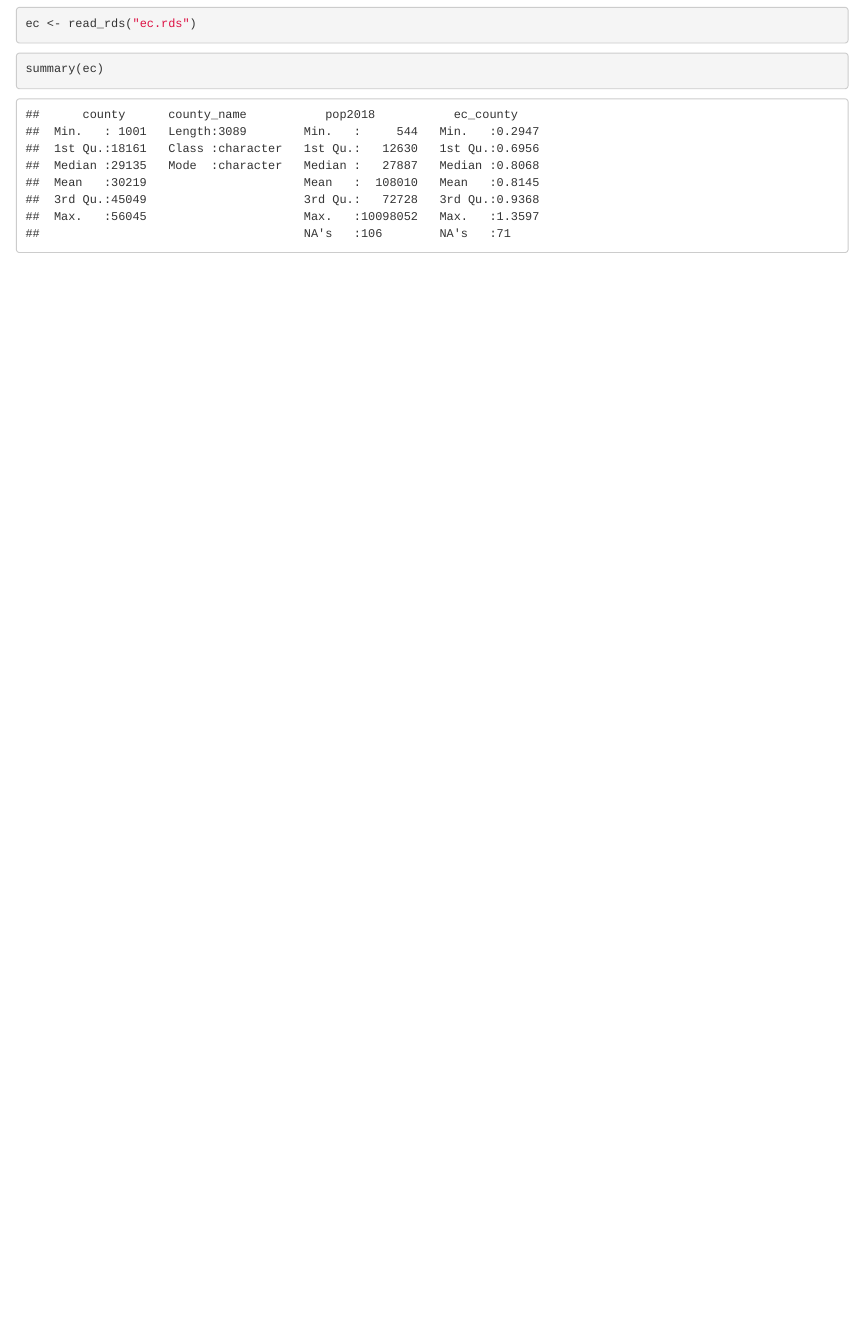
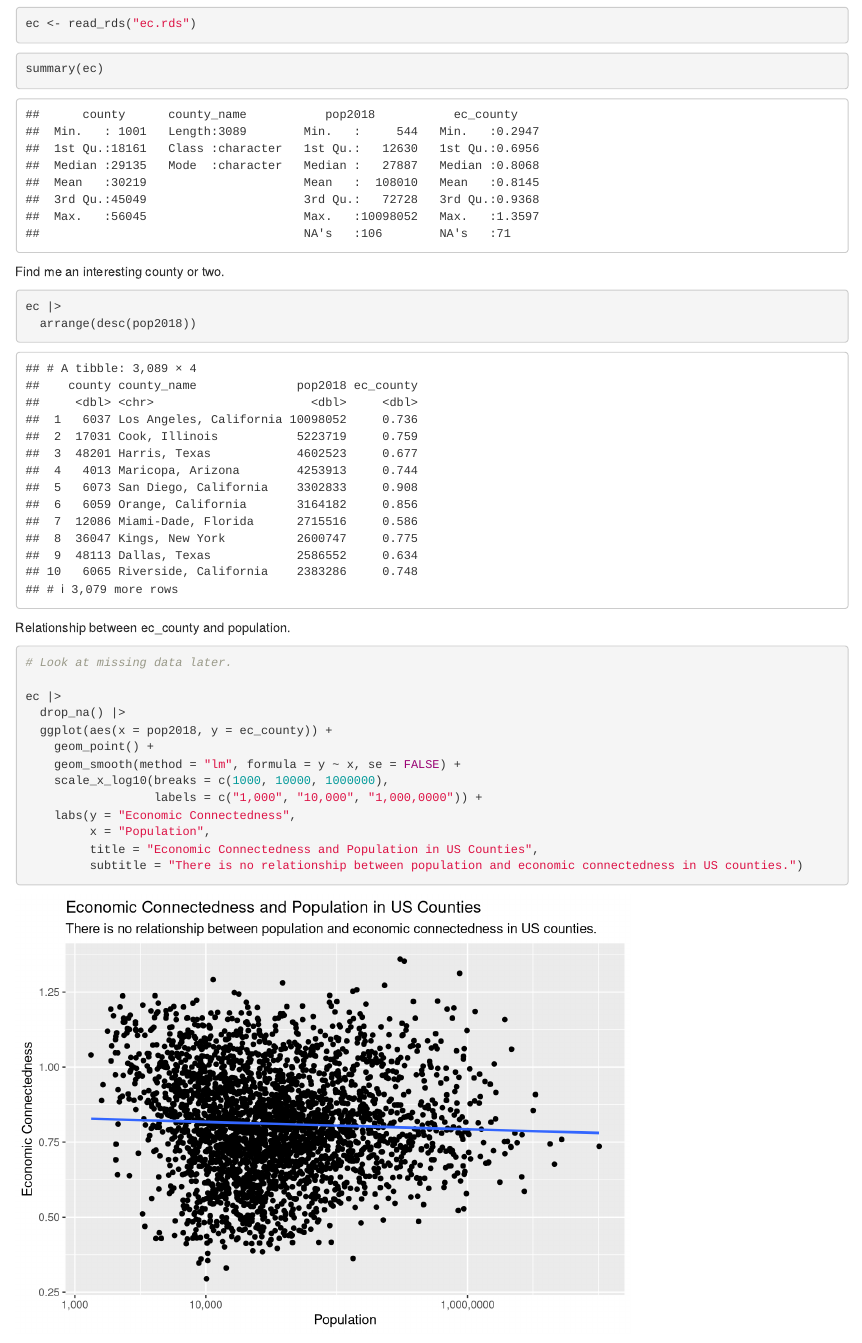
Before and after one commit to varnkxband44/class-2022-08-08, an R Markdown document (analysis.Rmd): the page in a window 1100 px wide, from 120 px down. Rendered offline with R 4.5, knitr and Pandoc, with nearby package versions.

Commit message:
end of day 2

````diff
--- a/analysis.Rmd
+++ b/analysis.Rmd
@@ -19,3 +19,30 @@ ec <- read_rds("ec.rds")
 ```{r}
 summary(ec)
 ```
+
+Find me an interesting county or two.
+
+
+```{r}
+ec |>
+  arrange(desc(pop2018))
+```
+
+Relationship between ec_county and population.
+
+```{r}
+# Look at missing data later.
+
+ec |>
+  drop_na() |>
+  ggplot(aes(x = pop2018, y = ec_county)) +
+    geom_point() +
+    geom_smooth(method = "lm", formula = y ~ x, se = FALSE) +
+    scale_x_log10(breaks = c(1000, 10000, 1000000),
+                  labels = c("1,000", "10,000", "1,000,0000")) +
+    labs(y = "Economic Connectedness",
+         x = "Population",
+         title = "Economic Connectedness and Population in US Counties",
+         subtitle = "There is no relationship between population and economic connectedness in US counties.")
+
+```
````
